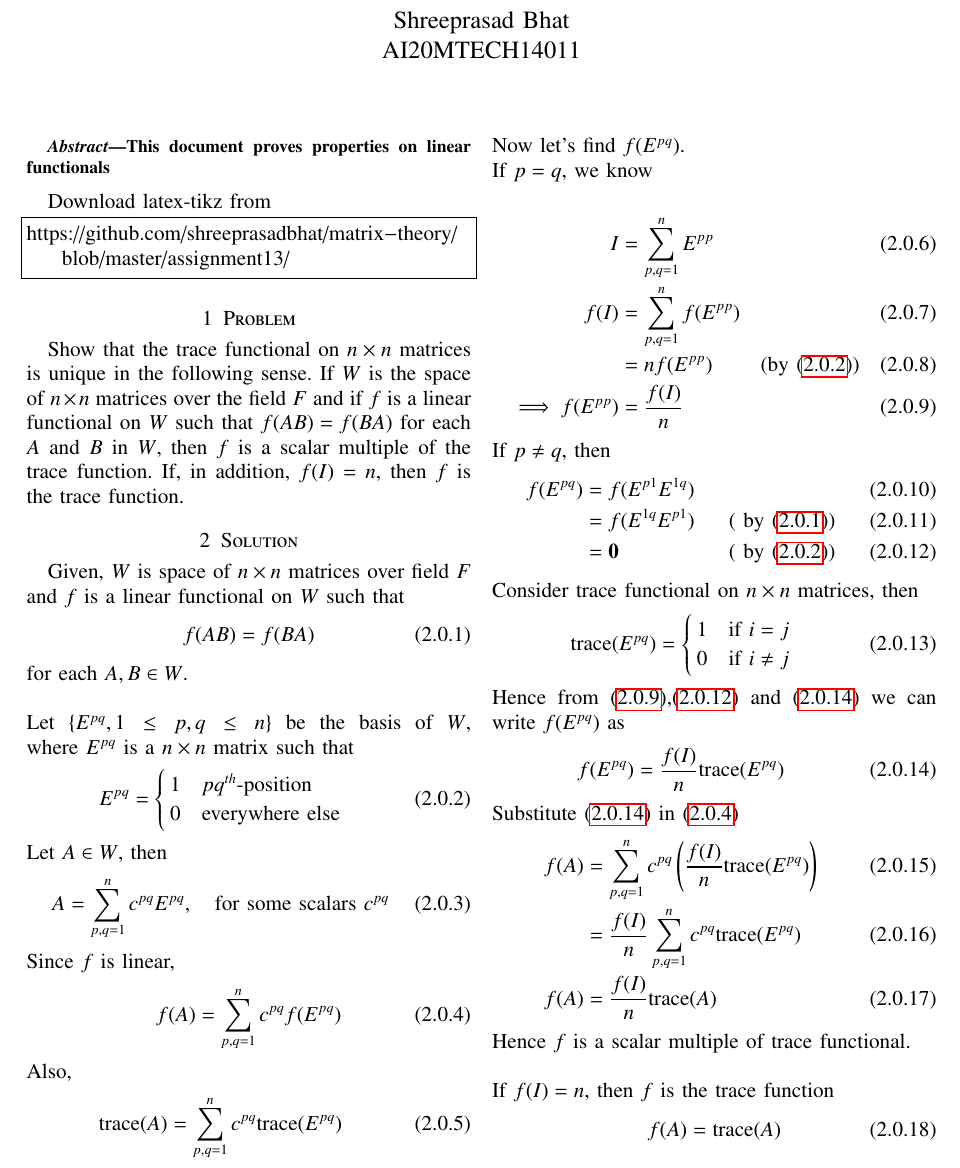
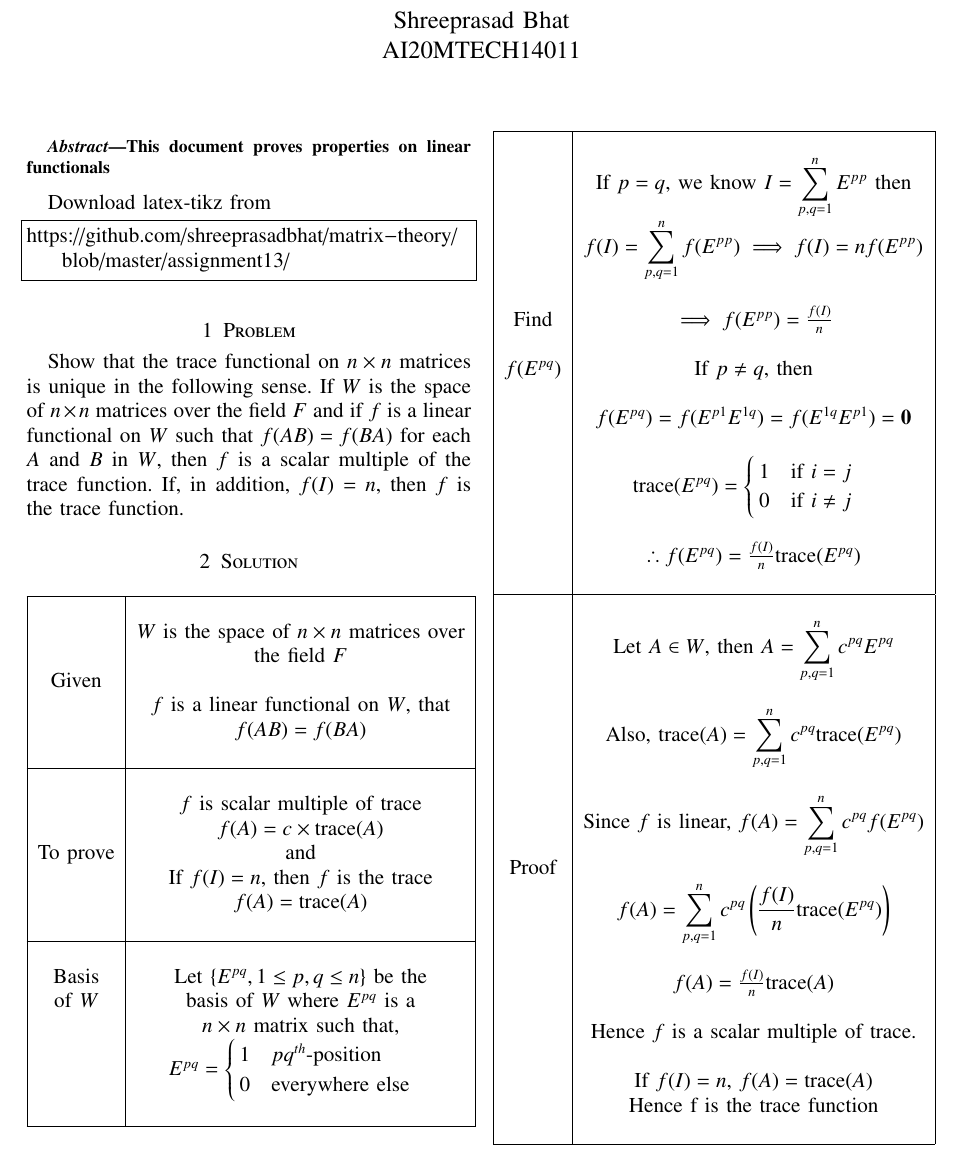
Before and after one commit to shreeprasadbhat/matrix-theory, a LaTeX problem sheet (assignment13/assignment13.tex): part of the page, cut so that both start at the same text. Compiled offline with pdfLaTeX.

Commit message:
proof in table format

```diff
--- a/assignment13/assignment13.tex
+++ b/assignment13/assignment13.tex
@@ -247,67 +246,73 @@ https://github.com/shreeprasadbhat/matrix-theory/blob/master/assignment13/
 \section{Problem}
 Show that the trace functional on $n\times n$ matrices is unique in the following sense. If $W$ is the space of $n \times n$ matrices over the field $F$ and if $f$ is a linear functional on $W$ such that $f(AB) = f(BA)$ for each $A$ and $B$ in $W$, then $f$ is a scalar multiple of the trace function. If, in addition, $f(I)=n$, then $f$ is the trace function.
 \section{Solution}
-Given, $W$ is space of $n \times n$ matrices over field $F$ and $f$ is a linear functional on $W$ such that
-\begin{equation}\label{eq1}
-	f(AB) = f(BA)
-\end{equation}
-for each $A, B \in W$.\\\\
-Let $\{E^{pq}, 1\leq p,q \leq n\}$ be the basis of $W$, where $E^{pq}$ is a $n \times n$ matrix such that
-\begin{align}\label{eq2}
-	E^{pq} &=
-	\begin{cases}
-	1 & pq^{th} \text{-position}\\
-	0 & \text{everywhere else}
-	\end{cases}
-\end{align}
-Let $A \in W$, then
-\begin{align}\label{eq3}
-	A &= \displaystyle\sum_{p,q = 1}^n c^{pq}E^{pq}, \quad \text{for some scalars $c^{pq}$}
-\end{align}
-Since $f$ is linear,
-\begin{align}\label{eq4}
-	f(A) &= \displaystyle\sum_{p,q = 1}^n c^{pq}f(E^{pq})
-\end{align}
-Also,
-\begin{align}
-	\text{trace}(A) = \displaystyle\sum_{p,q = 1}^n c^{pq}\text{trace}(E^{pq})
-\end{align}
-Now let's find $f(E^{pq})$.\\
-If $p=q$, we know\\
-\begin{align}
-	I &= \displaystyle\sum_{p,q = 1}^n E^{pp}\\
-	f(I) &= \displaystyle\sum_{p,q = 1}^n f(E^{pp})\\
-	&= n f(E^{pp}) & (\text{by \eqref{eq2}})\\
-	\label{eq9}\implies f(E^{pp}) &= \frac{f(I)}{n}
-\end{align}
-If $p \neq q$, then
-\begin{align}
-	f(E^{pq}) &=  f(E^{p1}E^{1q})\\
-	&= f(E^{1q}E^{p1}) &(\text{ by \eqref{eq1}})\\
-	\label{eq12}&= \vec{0} &(\text{ by \eqref{eq2}})
-\end{align}
-Consider trace functional on $n \times n$ matrices, then
-\begin{align}\label{eq13}
-	\text{trace}(E^{pq}) &=
-	\begin{cases}
-	1 & \text{if $i=j$}\\
-	0 & \text{if $i\neq j$}
-	\end{cases}
-\end{align}
-Hence from \eqref{eq9},\eqref{eq12} and \eqref{eq13} we can write $f(E^{pq})$ as
-\begin{align}\label{eq13}
-	f(E^{pq}) &= \frac{f(I)}{n}\text{trace}(E^{pq})
-\end{align}
-Substitute \eqref{eq13} in \eqref{eq4}
-\begin{align}
-	f(A) &= \displaystyle\sum_{p,q = 1}^n c^{pq}\left(\frac{f(I)}{n}\text{trace}(E^{pq})\right)\\
-	&= \frac{f(I)}{n}\displaystyle\sum_{p,q = 1}^n c^{pq}\text{trace}(E^{pq})\\
-	f(A) &= \frac{f(I)}{n}\text{trace}(A)
-\end{align}
-Hence $f$ is a scalar multiple of trace functional.\\
-\\
-If $f(I)=n$, then $f$ is the trace function
-\begin{align}
-	f(A) &= \text{trace}(A)
-\end{align}
+\begin{table}[h!]
+\begin{center}
+\begin{tabular}{|c|c|}
+\hline
+& \\
+&  $W$ is the space of $n \times n$ matrices over\\
+&  the field $F$\\
+Given & \\
+& $f$ is a linear functional on $W$, that\\
+& $f(AB) = f(BA)$\\
+& \\
+\hline
+& \\
+& $f$ is scalar multiple of trace \\
+& $f(A) = c\times \text{trace}(A)$\\
+To prove & and\\
+& If $f(I)=n$, then $f$ is the trace\\
+& $f(A) = \text{trace}(A)$\\
+& \\
+\hline
+& \\
+Basis & Let $\{E^{pq}, 1\leq p,q \leq n\}$ be the \\
+of $W$ & basis of $W$ where $E^{pq}$ is a  \\
+& $n \times n$ matrix such that, \\
+& $E^{pq} = \begin{cases} 1  \quad pq^{th} \text{-position}\\ 0 \quad \text{everywhere else}\end{cases}$\\
+& \\
+\hline
+\end{tabular}
+\end{center}
+\end{table}
+\begin{table}[h!]
+\begin{center}
+\begin{tabular}{|c|c|}
+\hline
+& \\
+& If $p=q$, we know $I = \displaystyle\sum_{p,q = 1}^n E^{pp}$ then\\
+& $f(I) = \displaystyle\sum_{p,q = 1}^n f(E^{pp}) \implies f(I) = n f(E^{pp})$\\
+& \\
+Find & $\implies f(E^{pp}) = \frac{f(I)}{n}$\\
+& \\
+$f(E^{pq})$ & If $p \neq q$, then \\
+& \\
+& $f(E^{pq}) =  f(E^{p1}E^{1q}) = f(E^{1q}E^{p1}) = \vec{0} $\\
+& \\
+& $\text{trace}(E^{pq}) = \begin{cases}1 \quad \text{if $i=j$}\\ 0 \quad \text{if $i\neq j$}\end{cases}$\\
+& \\
+& $\therefore f(E^{pq}) = \frac{f(I)}{n}\text{trace}(E^{pq})$\\
+& \\
+\hline
+& \\
+& Let $A \in W$, then $A = \displaystyle\sum_{p,q = 1}^n c^{pq}E^{pq}$\\
+& \\
+& Also, $\text{trace}(A) = \displaystyle\sum_{p,q = 1}^n c^{pq}\text{trace}(E^{pq})$\\
+& \\
+& Since $f$ is linear, $f(A) = \displaystyle\sum_{p,q = 1}^n c^{pq}f(E^{pq})$\\
+Proof & \\
+& $f(A) = \displaystyle\sum_{p,q = 1}^n c^{pq}\left(\frac{f(I)}{n}\text{trace}(E^{pq})\right)$\\
+& \\
+& $f(A) = \frac{f(I)}{n}\text{trace}(A)$\\
+& \\
+& Hence $f$ is a scalar multiple of trace.\\
+& \\
+& If $f(I)=n$, $f(A) = \text{trace}(A)$\\
+& Hence f is the trace function\\
+& \\
+\hline
+\end{tabular}
+\end{center}
+\end{table}
 \end{document}
```
Also changed, not shown: assignment13/assignment13.pdf, assignment13/assignment13.tex (1 more changed lines).
